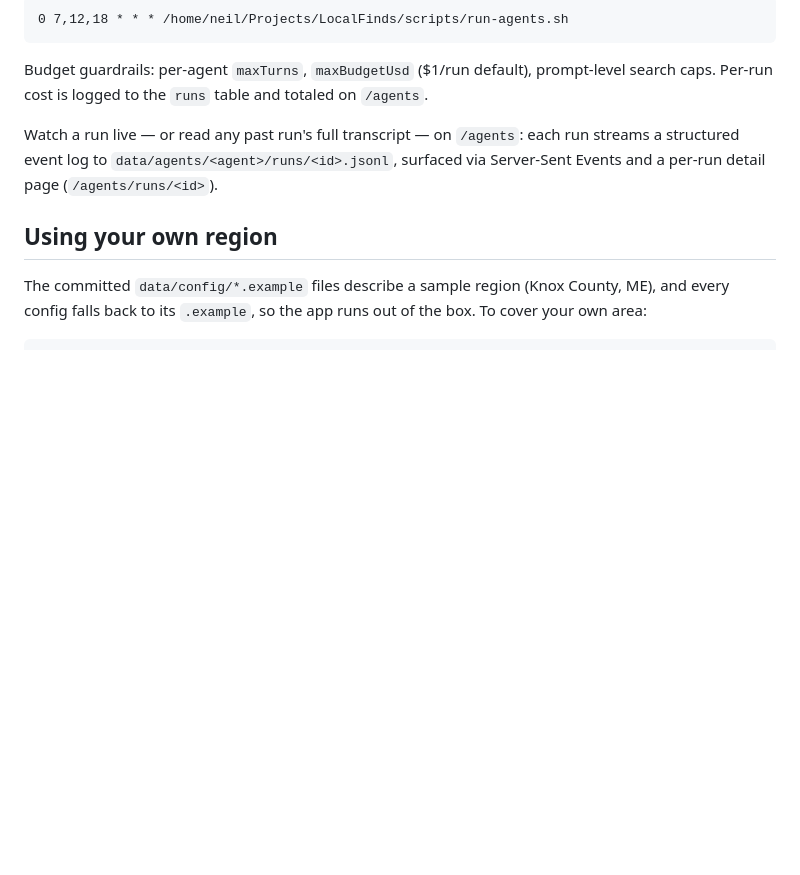
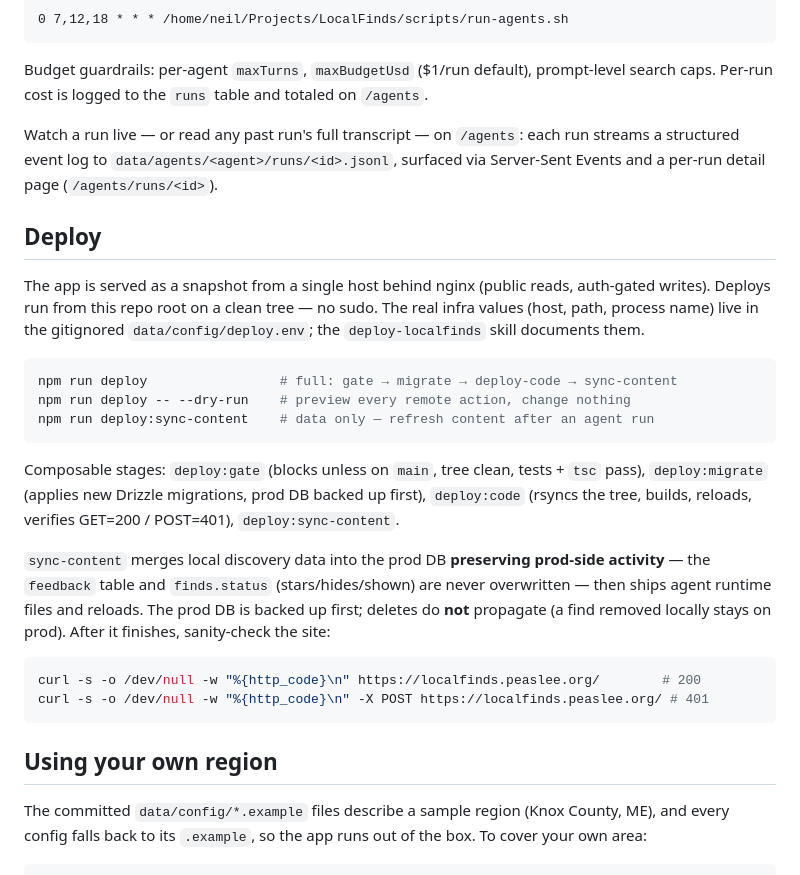
Before and after one commit to neilpeaslee/LocalFinds, a Markdown page: README.md, the part around the change. Rendered like a GitHub page; blank space fills up the shorter version.

Commit message:
docs: add Deploy section to README
Documents the snapshot deploy flow and composable stages (gate/migrate/code/
sync-content), the prod-activity-preserving content merge, and the post-deploy
GET=200/POST=401 sanity checks. Infra values stay in gitignored deploy.env.

````diff
--- a/README.md
+++ b/README.md
@@ -111,6 +111,35 @@ Watch a run live — or read any past run's full transcript — on `/agents`: ea
 run streams a structured event log to `data/agents/<agent>/runs/<id>.jsonl`,
 surfaced via Server-Sent Events and a per-run detail page (`/agents/runs/<id>`).
 
+## Deploy
+
+The app is served as a snapshot from a single host behind nginx (public reads,
+auth-gated writes). Deploys run from this repo root on a clean tree — no sudo.
+The real infra values (host, path, process name) live in the gitignored
+`data/config/deploy.env`; the `deploy-localfinds` skill documents them.
+
+```sh
+npm run deploy                 # full: gate → migrate → deploy-code → sync-content
+npm run deploy -- --dry-run    # preview every remote action, change nothing
+npm run deploy:sync-content    # data only — refresh content after an agent run
+```
+
+Composable stages: `deploy:gate` (blocks unless on `main`, tree clean, tests +
+`tsc` pass), `deploy:migrate` (applies new Drizzle migrations, prod DB backed up
+first), `deploy:code` (rsyncs the tree, builds, reloads, verifies GET=200 /
+POST=401), `deploy:sync-content`.
+
+`sync-content` merges local discovery data into the prod DB **preserving
+prod-side activity** — the `feedback` table and `finds.status` (stars/hides/shown)
+are never overwritten — then ships agent runtime files and reloads. The prod DB
+is backed up first; deletes do **not** propagate (a find removed locally stays on
+prod). After it finishes, sanity-check the site:
+
+```sh
+curl -s -o /dev/null -w "%{http_code}\n" https://localfinds.peaslee.org/        # 200
+curl -s -o /dev/null -w "%{http_code}\n" -X POST https://localfinds.peaslee.org/ # 401
+```
+
 ## Using your own region
 
 The committed `data/config/*.example` files describe a sample region (Knox
````
